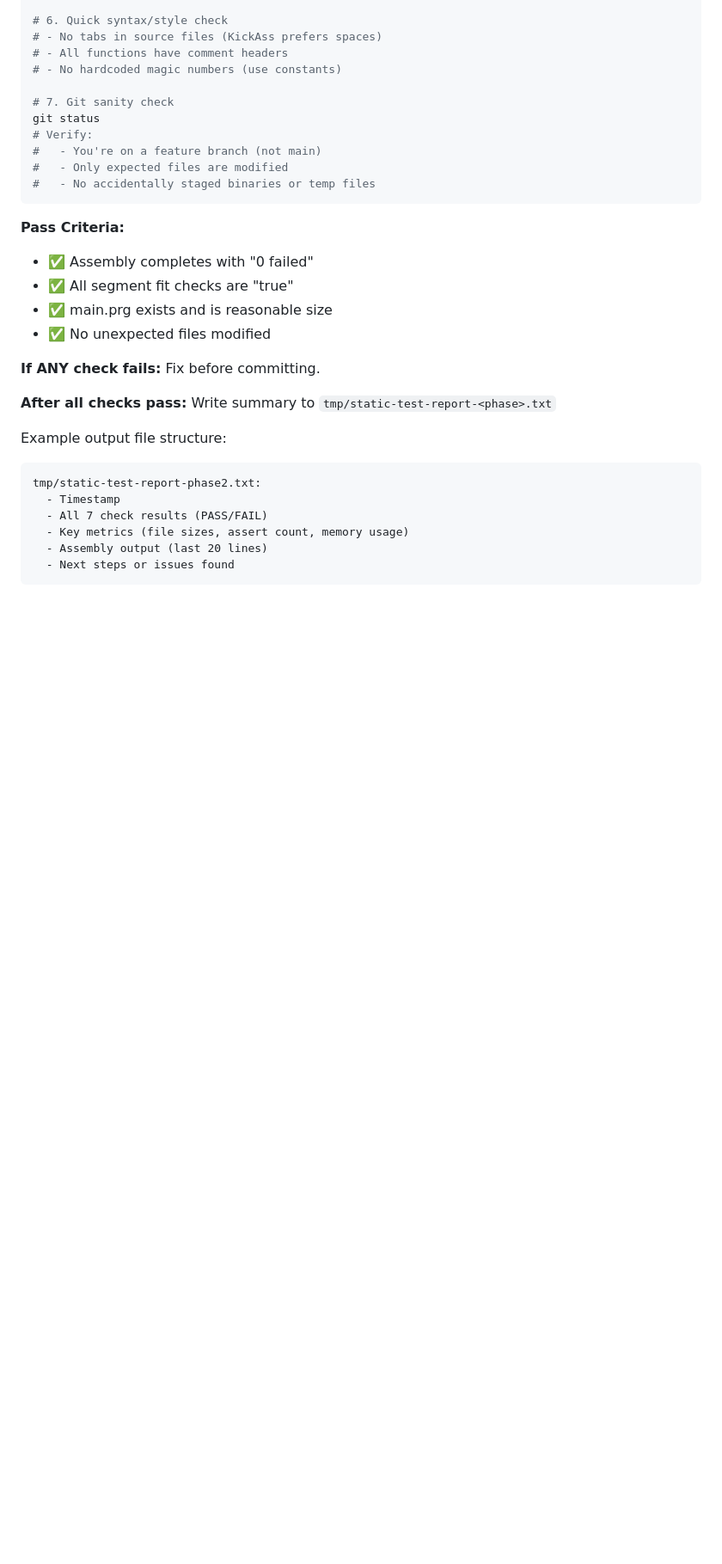
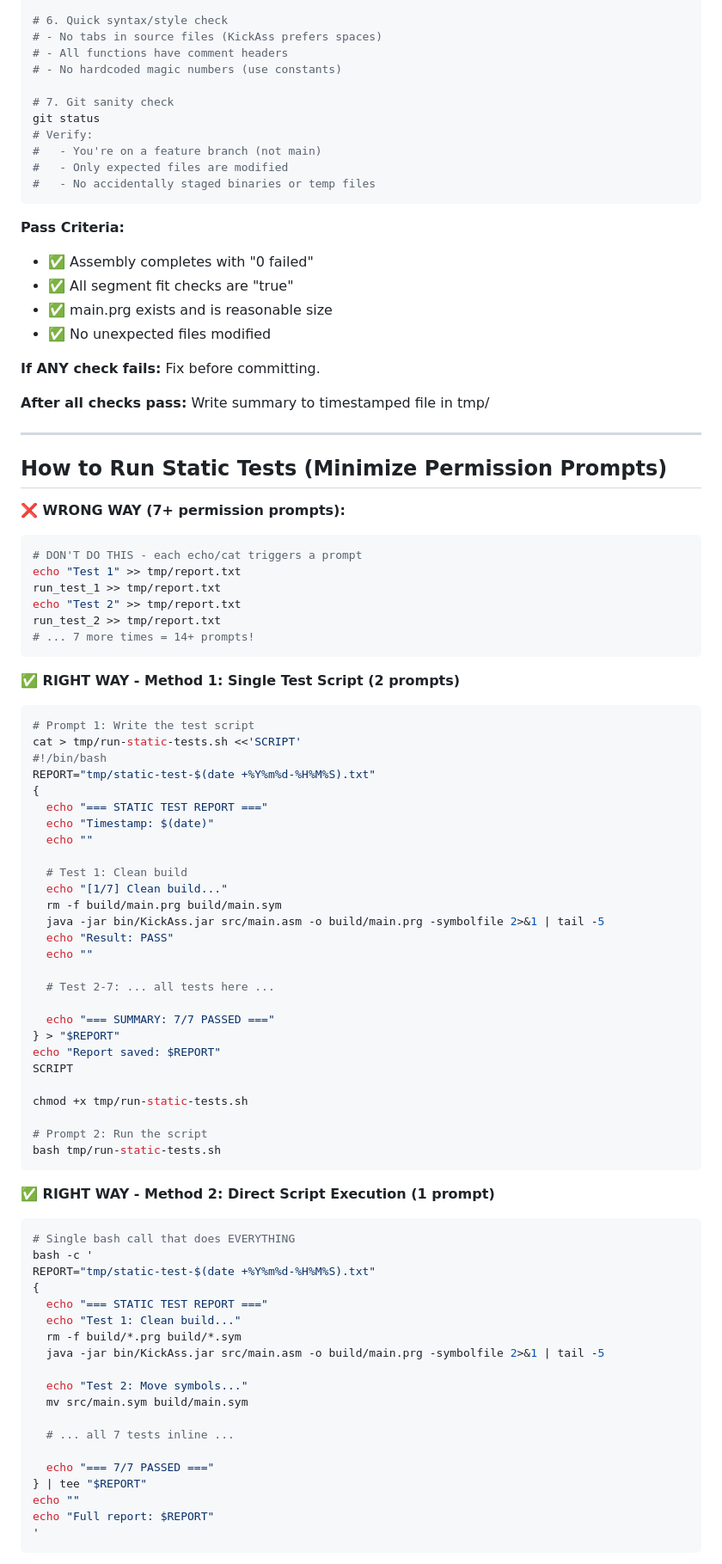
Before and after one commit to bbsbot/c64-assembly-tutorial-claude, a Markdown page: skills/collaboration/implementation-workflow.md, the part around one of its changes. Shown at 86% size. Rendered like a GitHub page; blank space fills up the shorter version.

````diff
--- a/skills/collaboration/implementation-workflow.md
+++ b/skills/collaboration/implementation-workflow.md
@@ -145,13 +153,73 @@ git status
 
 **If ANY check fails:** Fix before committing.
 
-**After all checks pass:** Write summary to `tmp/static-test-report-<phase>.txt`
+**After all checks pass:** Write summary to timestamped file in tmp/
 
-Example output file structure:
+---
+
+## How to Run Static Tests (Minimize Permission Prompts)
+
+**❌ WRONG WAY (7+ permission prompts):**
+```bash
+# DON'T DO THIS - each echo/cat triggers a prompt
+echo "Test 1" >> tmp/report.txt
+run_test_1 >> tmp/report.txt
+echo "Test 2" >> tmp/report.txt
+run_test_2 >> tmp/report.txt
+# ... 7 more times = 14+ prompts!
 ```
-tmp/static-test-report-phase2.txt:
-  - Timestamp
-  - All 7 check results (PASS/FAIL)
-  - Key metrics (file sizes, assert count, memory usage)
-  - Assembly output (last 20 lines)
-  - Next steps or issues found
+
+**✅ RIGHT WAY - Method 1: Single Test Script (2 prompts)**
+```bash
+# Prompt 1: Write the test script
+cat > tmp/run-static-tests.sh <<'SCRIPT'
+#!/bin/bash
+REPORT="tmp/static-test-$(date +%Y%m%d-%H%M%S).txt"
+{
+  echo "=== STATIC TEST REPORT ==="
+  echo "Timestamp: $(date)"
+  echo ""
+
+  # Test 1: Clean build
+  echo "[1/7] Clean build..."
+  rm -f build/main.prg build/main.sym
+  java -jar bin/KickAss.jar src/main.asm -o build/main.prg -symbolfile 2>&1 | tail -5
+  echo "Result: PASS"
+  echo ""
+
+  # Test 2-7: ... all tests here ...
+
+  echo "=== SUMMARY: 7/7 PASSED ==="
+} > "$REPORT"
+echo "Report saved: $REPORT"
+SCRIPT
+
+chmod +x tmp/run-static-tests.sh
+
+# Prompt 2: Run the script
+bash tmp/run-static-tests.sh
+```
+
+**✅ RIGHT WAY - Method 2: Direct Script Execution (1 prompt)**
+```bash
+# Single bash call that does EVERYTHING
+bash -c '
+REPORT="tmp/static-test-$(date +%Y%m%d-%H%M%S).txt"
+{
+  echo "=== STATIC TEST REPORT ==="
+  echo "Test 1: Clean build..."
+  rm -f build/*.prg build/*.sym
+  java -jar bin/KickAss.jar src/main.asm -o build/main.prg -symbolfile 2>&1 | tail -5
+
+  echo "Test 2: Move symbols..."
+  mv src/main.sym build/main.sym
+
+  # ... all 7 tests inline ...
+
+  echo "=== 7/7 PASSED ==="
+} | tee "$REPORT"
+echo ""
+echo "Full report: $REPORT"
+'
+```
+
````
Also changed, not shown: other parts of skills/collaboration/implementation-workflow.md (+56 -2 lines).
